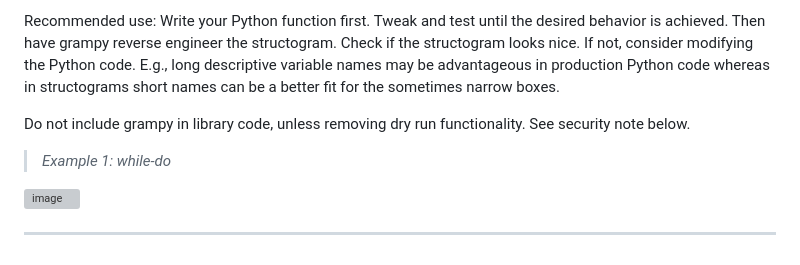
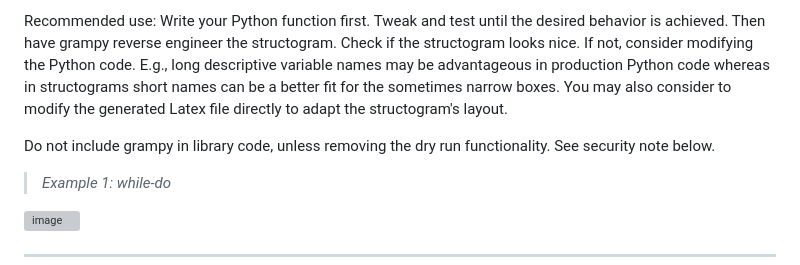
Before and after one commit to bjung801/grampy, a Markdown page: README.md, the part around the change. Drawn GitHub-style; grey boxes are pictures that could not be loaded.

```diff
--- a/README.md
+++ b/README.md
@@ -18,8 +18,9 @@ Then have grampy reverse engineer the structogram.
 Check if the structogram looks nice. If not, consider modifying the Python code.
 E.g., long descriptive variable names may be advantageous in production Python code
 whereas in structograms short names can be a better fit for the sometimes narrow boxes.
+You may also consider to modify the generated Latex file directly to adapt the structogram's layout.
 
-Do not include grampy in library code, unless removing dry run functionality. See security note below.
+Do not include grampy in library code, unless removing the dry run functionality. See security note below.
 
 > *Example 1: while-do*
 
```
